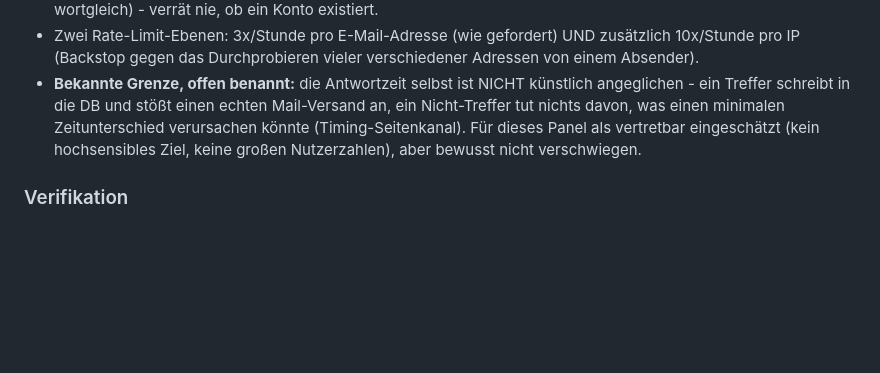
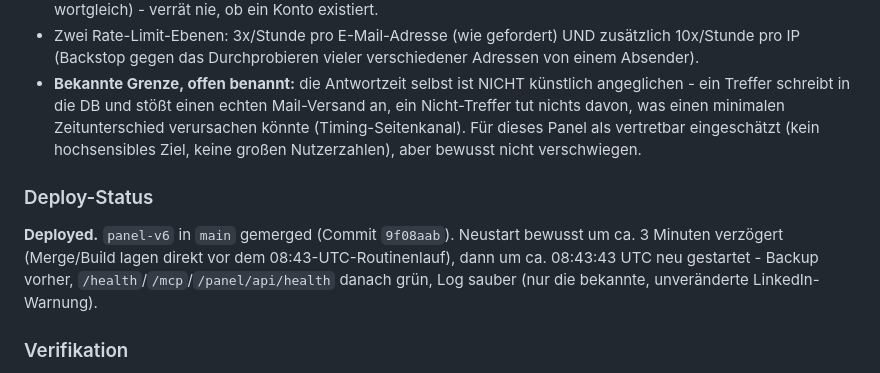
Before and after one commit to paul-hlzl/pipebot-instagram-automation, a Markdown page: docs/PANEL_V6_REPORT.md, the part around the change. GitHub-like rendering; blank space fills up the shorter version.

Commit message:
Panel v6: Aufgabe 5 Deploy-Status dokumentieren
Co-Authored-By: Claude Sonnet 5 <noreply@anthropic.com>
Claude-Session: https://claude.ai/code/session_01JDtgyTtgLkNLffRTbU74Dv

```diff
--- a/docs/PANEL_V6_REPORT.md
+++ b/docs/PANEL_V6_REPORT.md
@@ -250,6 +250,13 @@ an Ihre eigene Adresse nutzen**, um den echten Versand einmal selbst zu bestäti
   dieses Panel als vertretbar eingeschätzt (kein hochsensibles Ziel, keine großen Nutzerzahlen),
   aber bewusst nicht verschwiegen.
 
+### Deploy-Status
+
+**Deployed.** `panel-v6` in `main` gemerged (Commit `9f08aab`). Neustart bewusst um ca. 3 Minuten
+verzögert (Merge/Build lagen direkt vor dem 08:43-UTC-Routinenlauf), dann um ca. 08:43:43 UTC neu
+gestartet - Backup vorher, `/health`/`/mcp`/`/panel/api/health` danach grün, Log sauber (nur die
+bekannte, unveränderte LinkedIn-Warnung).
+
 ### Verifikation
 
 `npm run test:panel`: 110/110 grün (6 neue Tests: ungültiges Format, unbekannte vs. bekannte
```
